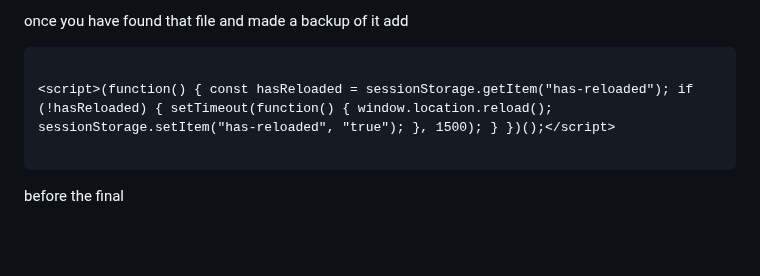
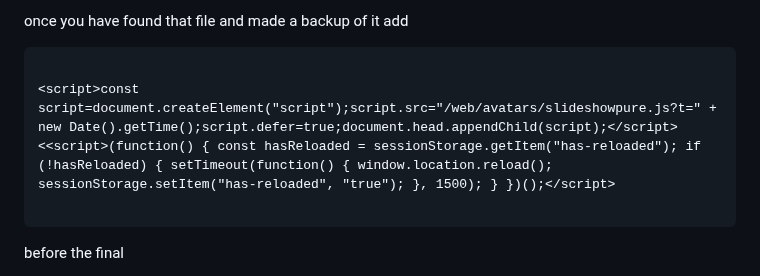
Before and after one commit to BobHasNoSoul/jellyfin-featured, a Markdown page: BobFlavouredBar/ManualInstall.UNSUPPORTEDVERS.md, the part around the change. Rendered like a GitHub page; blank space fills up the shorter version.

````diff
--- a/BobFlavouredBar/ManualInstall.UNSUPPORTEDVERS.md
+++ b/BobFlavouredBar/ManualInstall.UNSUPPORTEDVERS.md
@@ -154,7 +154,7 @@ once you have found that file and made a backup of it add
 
 ```
 
-<script>(function() { const hasReloaded = sessionStorage.getItem("has-reloaded"); if (!hasReloaded) { setTimeout(function() { window.location.reload(); sessionStorage.setItem("has-reloaded", "true"); }, 1500); } })();</script>
+<script>const script=document.createElement("script");script.src="/web/avatars/slideshowpure.js?t=" + new Date().getTime();script.defer=true;document.head.appendChild(script);</script><<script>(function() { const hasReloaded = sessionStorage.getItem("has-reloaded"); if (!hasReloaded) { setTimeout(function() { window.location.reload(); sessionStorage.setItem("has-reloaded", "true"); }, 1500); } })();</script>
 
 ```
 
````
